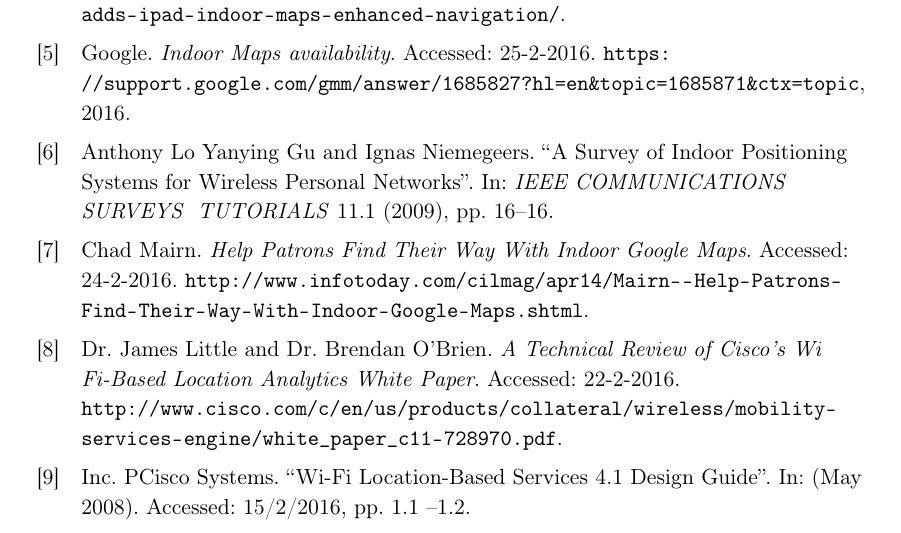
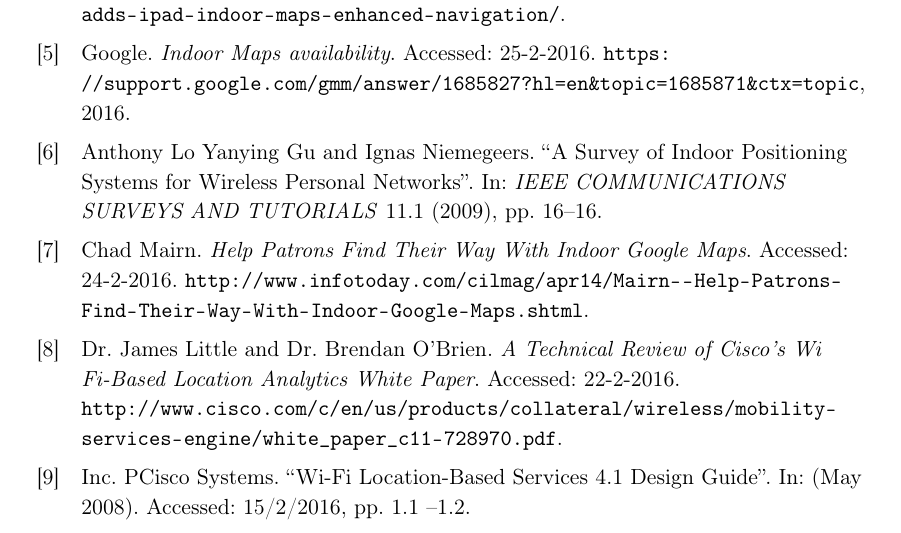
Before and after one commit to JacobNielsenn/sw608f16, a LaTeX thesis (rapport.tex, which reads bib.bib): part of page 29 of 30, cut so that both start at the same text. Compiled offline with pdfLaTeX.

Commit message:
had an & in bib xD

```diff
--- a/bib.bib
+++ b/bib.bib
@@ -112,10 +112,10 @@
 	note = {Accessed: 25-2-2016},
 	date = {2016}
 	}
-@article{Triangulation,
+@article{triangulation,
 	title={A Survey of Indoor Positioning Systems for Wireless Personal Networks},
 	author={Yanying Gu, Anthony Lo, and Ignas Niemegeers},
-	journal={IEEE COMMUNICATIONS SURVEYS & TUTORIALS},
+	journal={IEEE COMMUNICATIONS SURVEYS AND TUTORIALS},
 	volume={11},
 	number={1},
 	pages={16--16},
```
Also changed, not shown: 1sprint/cisco.tex (+1 -1 lines).
